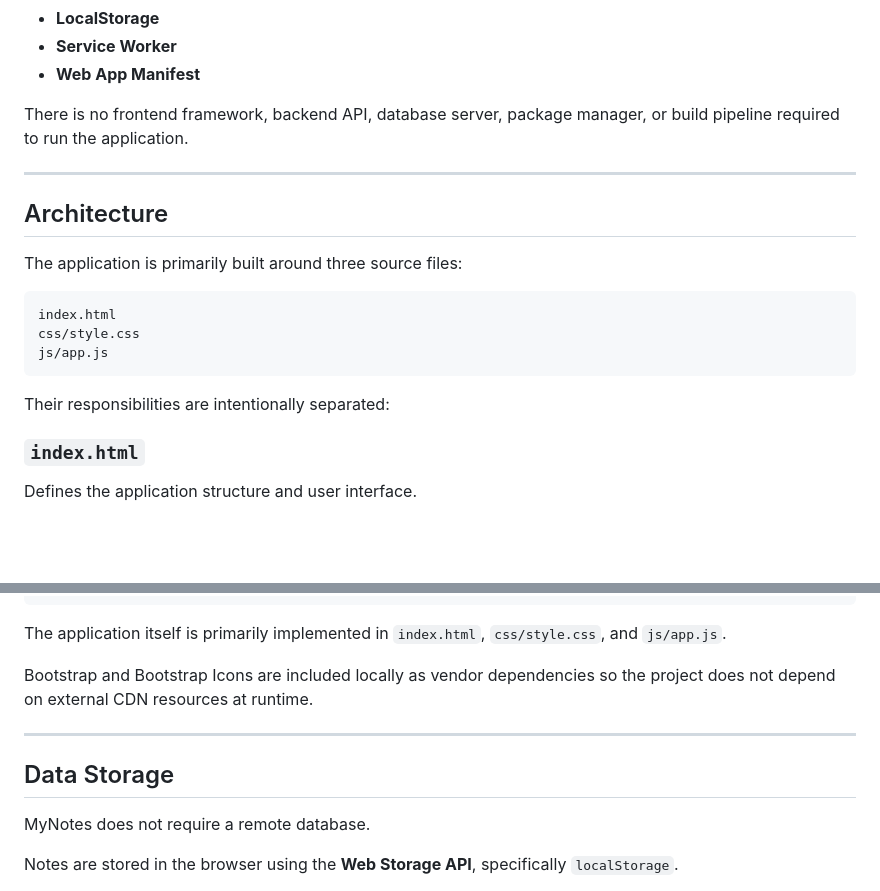
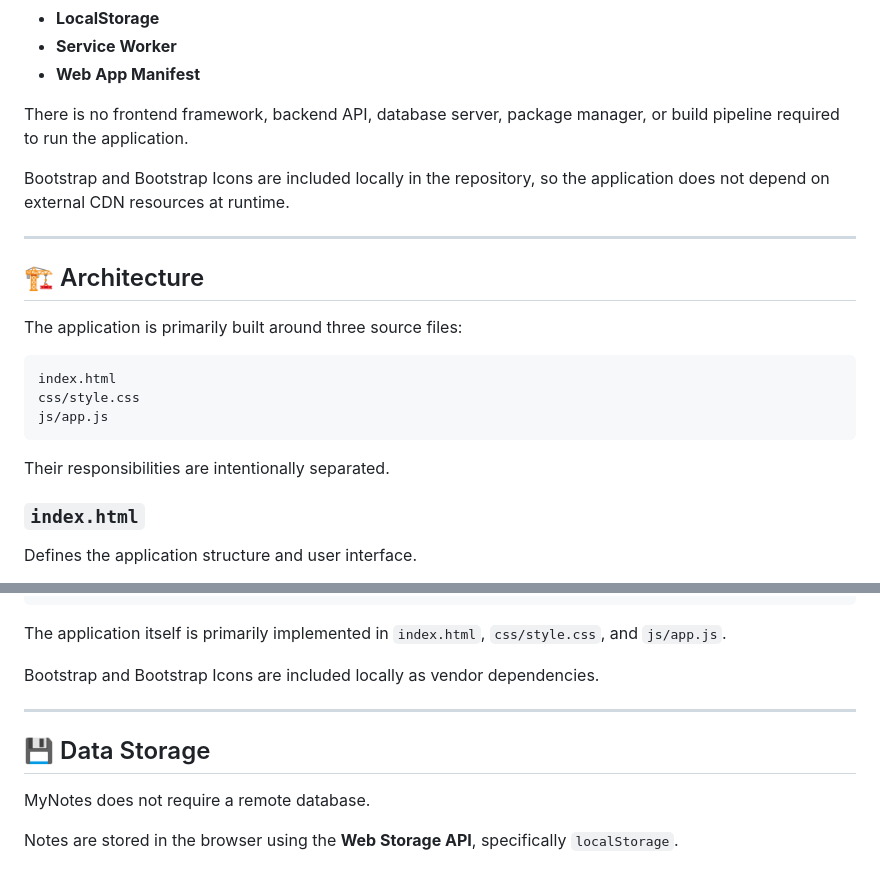
Before and after one commit to hasangurler/MyNotes, a Markdown page: README.md, 2 parts joined by grey strips. Rendered like a GitHub page; blank space fills up the shorter version.

Commit message:
Enhance README with emojis and heading updates
Updated section headings and added emojis for better visual appeal.

````diff
--- a/README.md
+++ b/README.md
@@ -88,9 +88,11 @@ MyNotes deliberately uses a lightweight technology stack:
 
 There is no frontend framework, backend API, database server, package manager, or build pipeline required to run the application.
 
+Bootstrap and Bootstrap Icons are included locally in the repository, so the application does not depend on external CDN resources at runtime.
+
 ---
 
-## Architecture
+## 🏗️ Architecture
 
 The application is primarily built around three source files:
 
@@ -100,7 +102,7 @@ css/style.css
 js/app.js
 ```
 
-Their responsibilities are intentionally separated:
+Their responsibilities are intentionally separated.
 
 ### `index.html`
 
@@ -191,11 +193,11 @@ MyNotes/
 
 The application itself is primarily implemented in `index.html`, `css/style.css`, and `js/app.js`.
 
-Bootstrap and Bootstrap Icons are included locally as vendor dependencies so the project does not depend on external CDN resources at runtime.
+Bootstrap and Bootstrap Icons are included locally as vendor dependencies.
 
 ---
 
-## Data Storage
+## 💾 Data Storage
 
 MyNotes does not require a remote database.
 
````
Also changed, not shown: other parts of README.md (+21 -19 lines).
